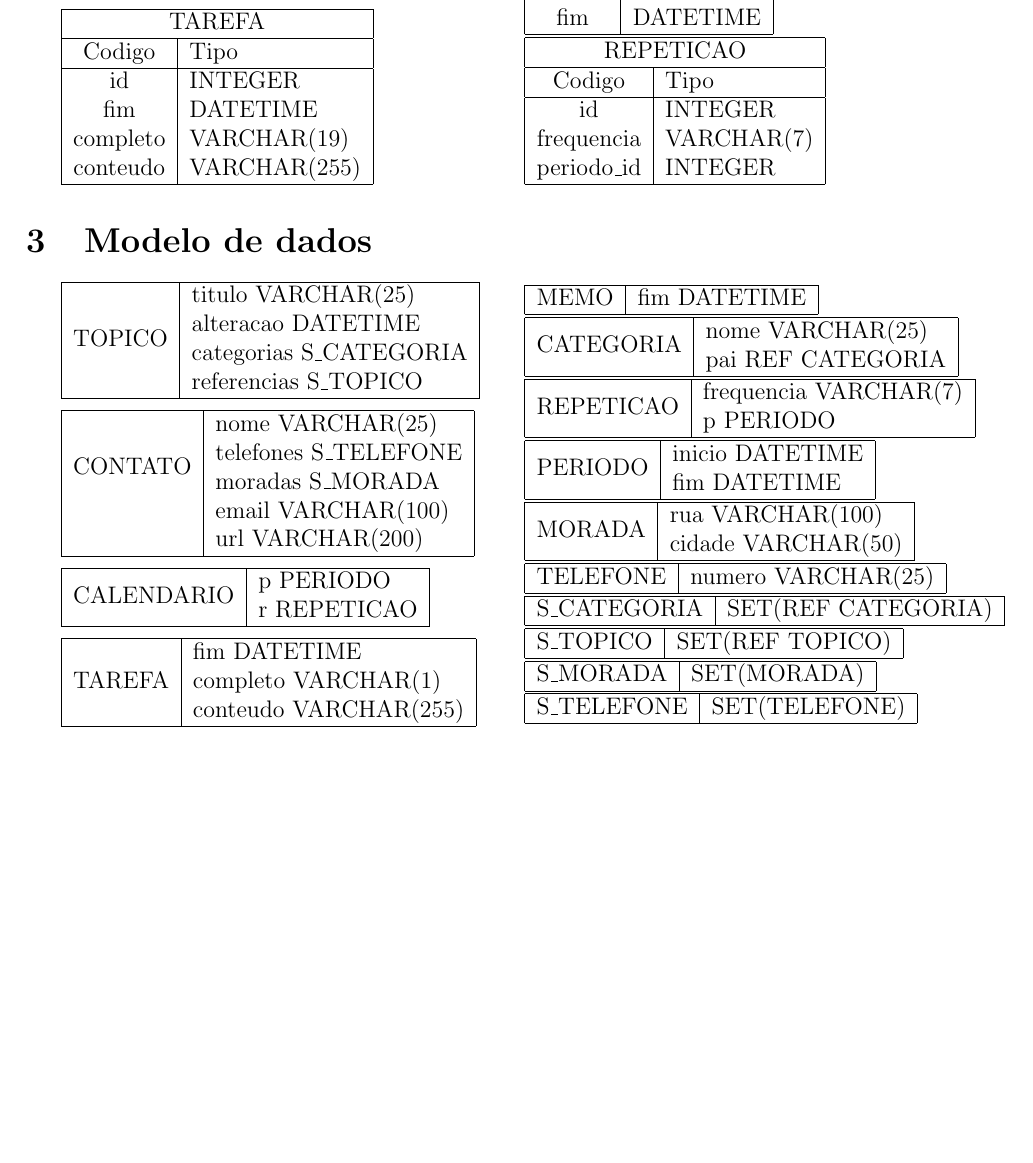
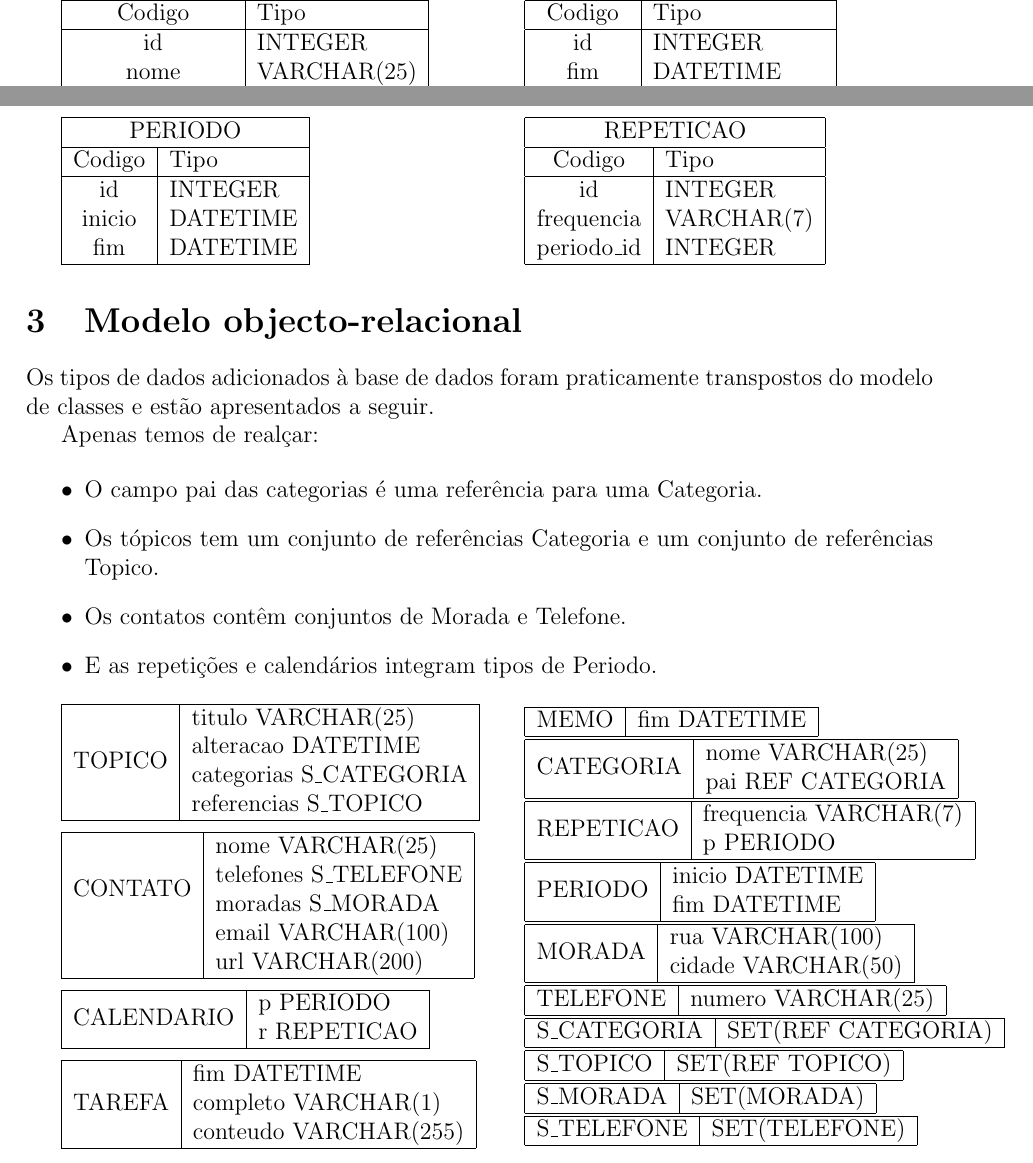
Before and after one commit to pedosb/tbda, a LaTeX document (trab2/relatorio.tex): part of page 2 of 2 before the commit and two parts of pages 2 and 3 of 3 after it, the two joined at a grey line, cut so that both start at the same text, the shorter picture padded with empty space. Compiled offline with pdfLaTeX.

Commit message:
primeiras 3 seccoes do relatorio

```diff
--- a/trab2/relatorio.tex
+++ b/trab2/relatorio.tex
@@ -60,3 +78,4 @@
 			id & INTEGER \\
 			nome & VARCHAR(25) \\
 			categoria\_pai\_id & INTEGER \\ \hline
+		\end{tabular}
@@ -130,7 +155,18 @@
 
 	\end{multicols}
 
-\section{Modelo de dados}
+\section{Modelo objecto-relacional}
+
+	Os tipos de dados adicionados à base de dados foram praticamente transpostos do modelo de classes e estão apresentados a seguir.
+
+	Apenas temos de realçar:
+
+	\begin{itemize}
+		\item O campo pai das categorias é uma referência para uma Categoria.
+		\item Os tópicos tem um conjunto de referências Categoria e um conjunto de referências Topico.
+		\item Os contatos contêm conjuntos de Morada e Telefone.
+		\item	E as repetições e calendários integram tipos de Periodo.
+	\end{itemize}
 
 	\begin{multicols}{2}
 
```
Also changed, not shown: trab2/relatorio.tex (28 more changed lines).
